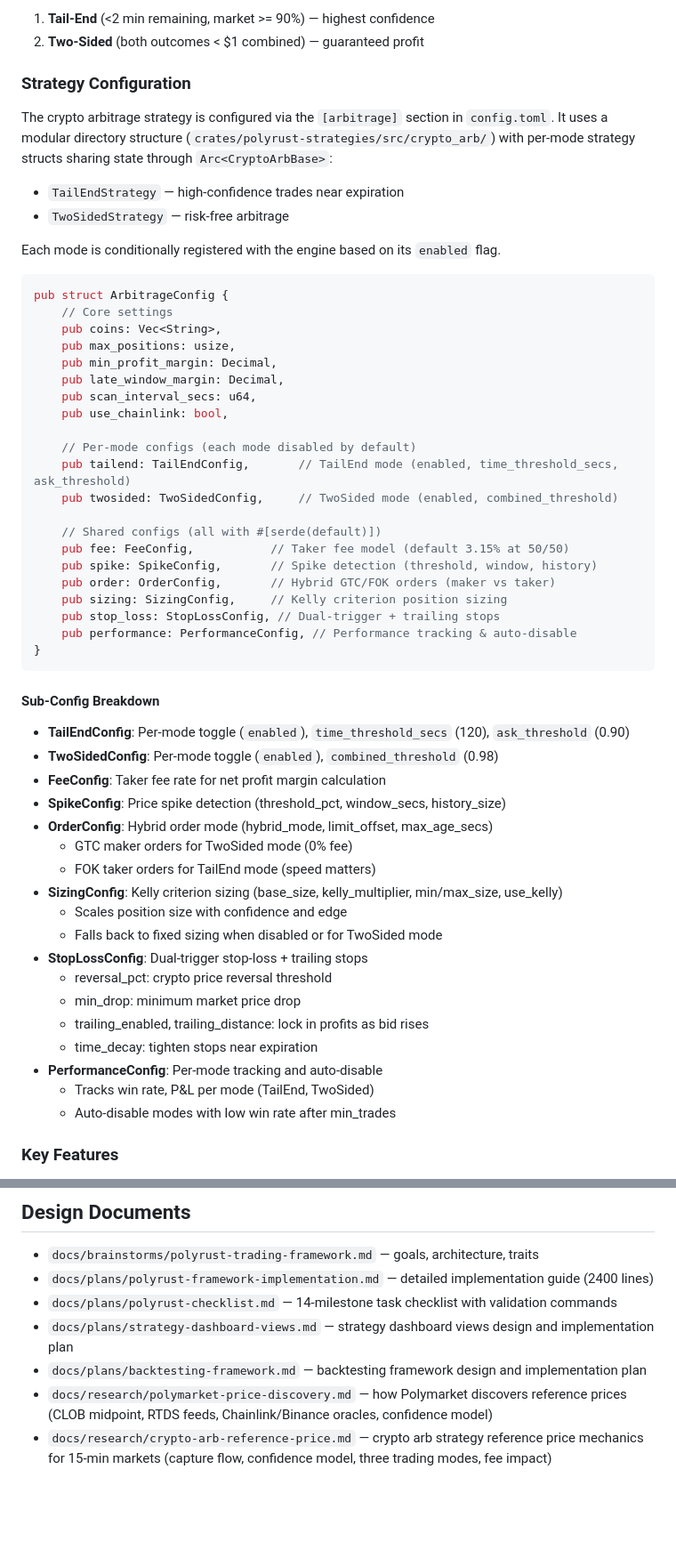
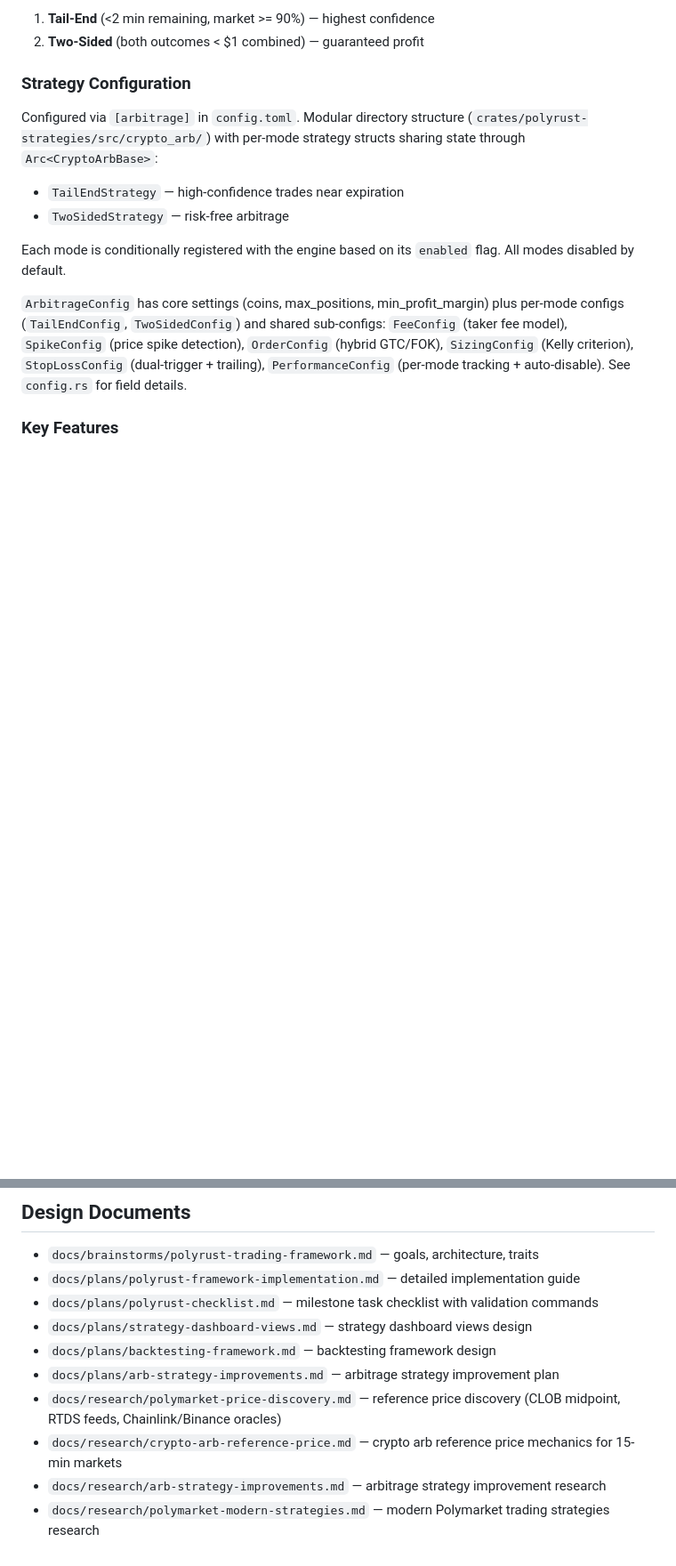
Before and after one commit to nniel-ape/polyrust, a Markdown page: CLAUDE.md, 2 parts joined by grey strips. Shown at 89% size. Drawn GitHub-style; blank space fills up the shorter version.

Commit message:
docs: update CLAUDE.md with sweep CLI, expanded trait docs, and condensed config reference

````diff
--- a/CLAUDE.md
+++ b/CLAUDE.md
@@ -188,57 +190,14 @@ Ported from Python (`../polymarket-trading-bot/`). Exploits mispricing in 15-min
 
 ### Strategy Configuration
 
-The crypto arbitrage strategy is configured via the `[arbitrage]` section in `config.toml`. It uses a modular directory structure (`crates/polyrust-strategies/src/crypto_arb/`) with per-mode strategy structs sharing state through `Arc<CryptoArbBase>`:
+Configured via `[arbitrage]` in `config.toml`. Modular directory structure (`crates/polyrust-strategies/src/crypto_arb/`) with per-mode strategy structs sharing state through `Arc<CryptoArbBase>`:
 
 - `TailEndStrategy` — high-confidence trades near expiration
 - `TwoSidedStrategy` — risk-free arbitrage
 
-Each mode is conditionally registered with the engine based on its `enabled` flag.
+Each mode is conditionally registered with the engine based on its `enabled` flag. All modes disabled by default.
 
-```rust
-pub struct ArbitrageConfig {
-    // Core settings
-    pub coins: Vec<String>,
-    pub max_positions: usize,
-    pub min_profit_margin: Decimal,
-    pub late_window_margin: Decimal,
-    pub scan_interval_secs: u64,
-    pub use_chainlink: bool,
-
-    // Per-mode configs (each mode disabled by default)
-    pub tailend: TailEndConfig,       // TailEnd mode (enabled, time_threshold_secs, ask_threshold)
-    pub twosided: TwoSidedConfig,     // TwoSided mode (enabled, combined_threshold)
-
-    // Shared configs (all with #[serde(default)])
-    pub fee: FeeConfig,           // Taker fee model (default 3.15% at 50/50)
-    pub spike: SpikeConfig,       // Spike detection (threshold, window, history)
-    pub order: OrderConfig,       // Hybrid GTC/FOK orders (maker vs taker)
-    pub sizing: SizingConfig,     // Kelly criterion position sizing
-    pub stop_loss: StopLossConfig, // Dual-trigger + trailing stops
-    pub performance: PerformanceConfig, // Performance tracking & auto-disable
-}
-```
-
-#### Sub-Config Breakdown
-
-- **TailEndConfig**: Per-mode toggle (`enabled`), `time_threshold_secs` (120), `ask_threshold` (0.90)
-- **TwoSidedConfig**: Per-mode toggle (`enabled`), `combined_threshold` (0.98)
-- **FeeConfig**: Taker fee rate for net profit margin calculation
-- **SpikeConfig**: Price spike detection (threshold_pct, window_secs, history_size)
-- **OrderConfig**: Hybrid order mode (hybrid_mode, limit_offset, max_age_secs)
-  - GTC maker orders for TwoSided mode (0% fee)
-  - FOK taker orders for TailEnd mode (speed matters)
-- **SizingConfig**: Kelly criterion sizing (base_size, kelly_multiplier, min/max_size, use_kelly)
-  - Scales position size with confidence and edge
-  - Falls back to fixed sizing when disabled or for TwoSided mode
-- **StopLossConfig**: Dual-trigger stop-loss + trailing stops
-  - reversal_pct: crypto price reversal threshold
-  - min_drop: minimum market price drop
-  - trailing_enabled, trailing_distance: lock in profits as bid rises
-  - time_decay: tighten stops near expiration
-- **PerformanceConfig**: Per-mode tracking and auto-disable
-  - Tracks win rate, P&L per mode (TailEnd, TwoSided)
-  - Auto-disable modes with low win rate after min_trades
+`ArbitrageConfig` has core settings (coins, max_positions, min_profit_margin) plus per-mode configs (`TailEndConfig`, `TwoSidedConfig`) and shared sub-configs: `FeeConfig` (taker fee model), `SpikeConfig` (price spike detection), `OrderConfig` (hybrid GTC/FOK), `SizingConfig` (Kelly criterion), `StopLossConfig` (dual-trigger + trailing), `PerformanceConfig` (per-mode tracking + auto-disable). See `config.rs` for field details.
 
 ### Key Features
 
@@ -332,9 +298,12 @@ Any `impl Strategy` works in backtest without modification — strategies receiv
 ## Design Documents
 
 - `docs/brainstorms/polyrust-trading-framework.md` — goals, architecture, traits
-- `docs/plans/polyrust-framework-implementation.md` — detailed implementation guide (2400 lines)
-- `docs/plans/polyrust-checklist.md` — 14-milestone task checklist with validation commands
-- `docs/plans/strategy-dashboard-views.md` — strategy dashboard views design and implementation plan
-- `docs/plans/backtesting-framework.md` — backtesting framework design and implementation plan
-- `docs/research/polymarket-price-discovery.md` — how Polymarket discovers reference prices (CLOB midpoint, RTDS feeds, Chainlink/Binance oracles, confidence model)
-- `docs/research/crypto-arb-reference-price.md` — crypto arb strategy reference price mechanics for 15-min markets (capture flow, confidence model, three trading modes, fee impact)
+- `docs/plans/polyrust-framework-implementation.md` — detailed implementation guide
+- `docs/plans/polyrust-checklist.md` — milestone task checklist with validation commands
+- `docs/plans/strategy-dashboard-views.md` — strategy dashboard views design
+- `docs/plans/backtesting-framework.md` — backtesting framework design
+- `docs/plans/arb-strategy-improvements.md` — arbitrage strategy improvement plan
+- `docs/research/polymarket-price-discovery.md` — reference price discovery (CLOB midpoint, RTDS feeds, Chainlink/Binance oracles)
+- `docs/research/crypto-arb-reference-price.md` — crypto arb reference price mechanics for 15-min markets
+- `docs/research/arb-strategy-improvements.md` — arbitrage strategy improvement research
+- `docs/research/polymarket-modern-strategies.md` — modern Polymarket trading strategies research
````
Also changed, not shown: other parts of CLAUDE.md (+16 -7 lines).
